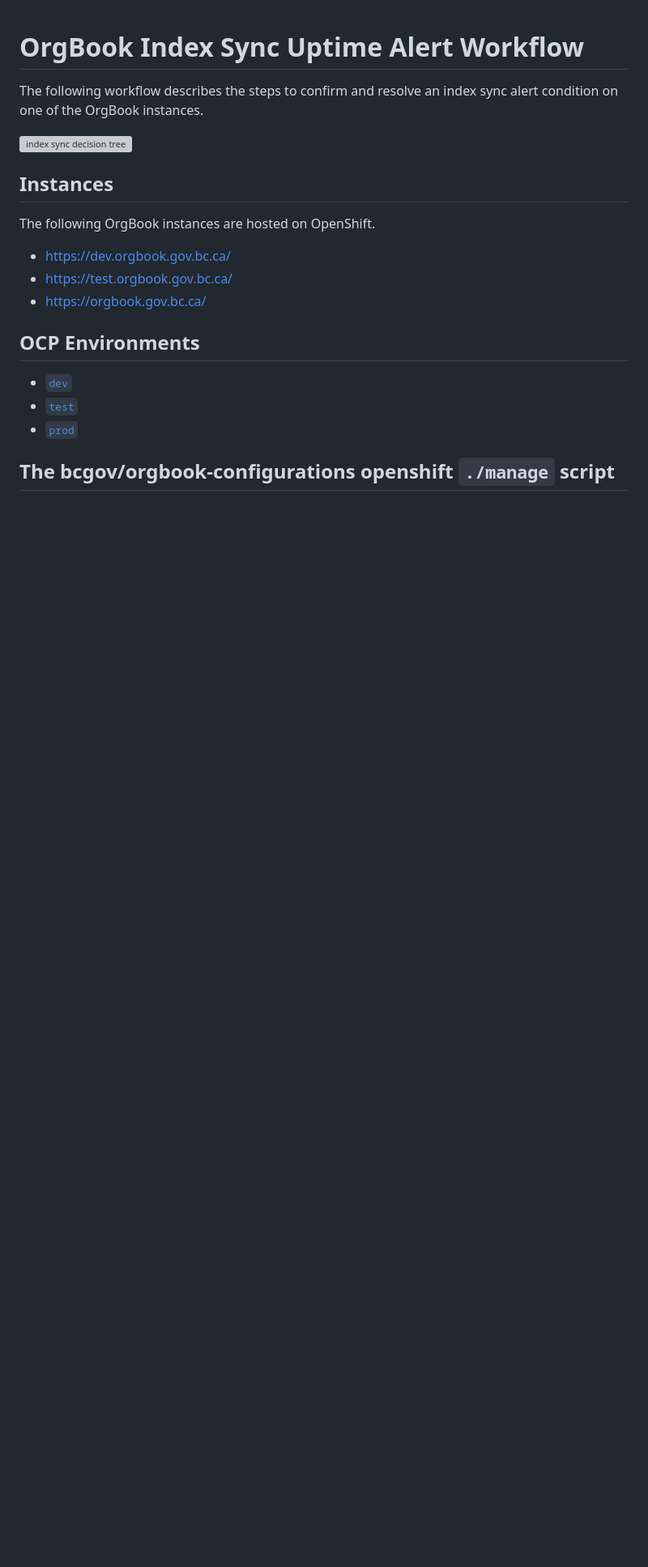
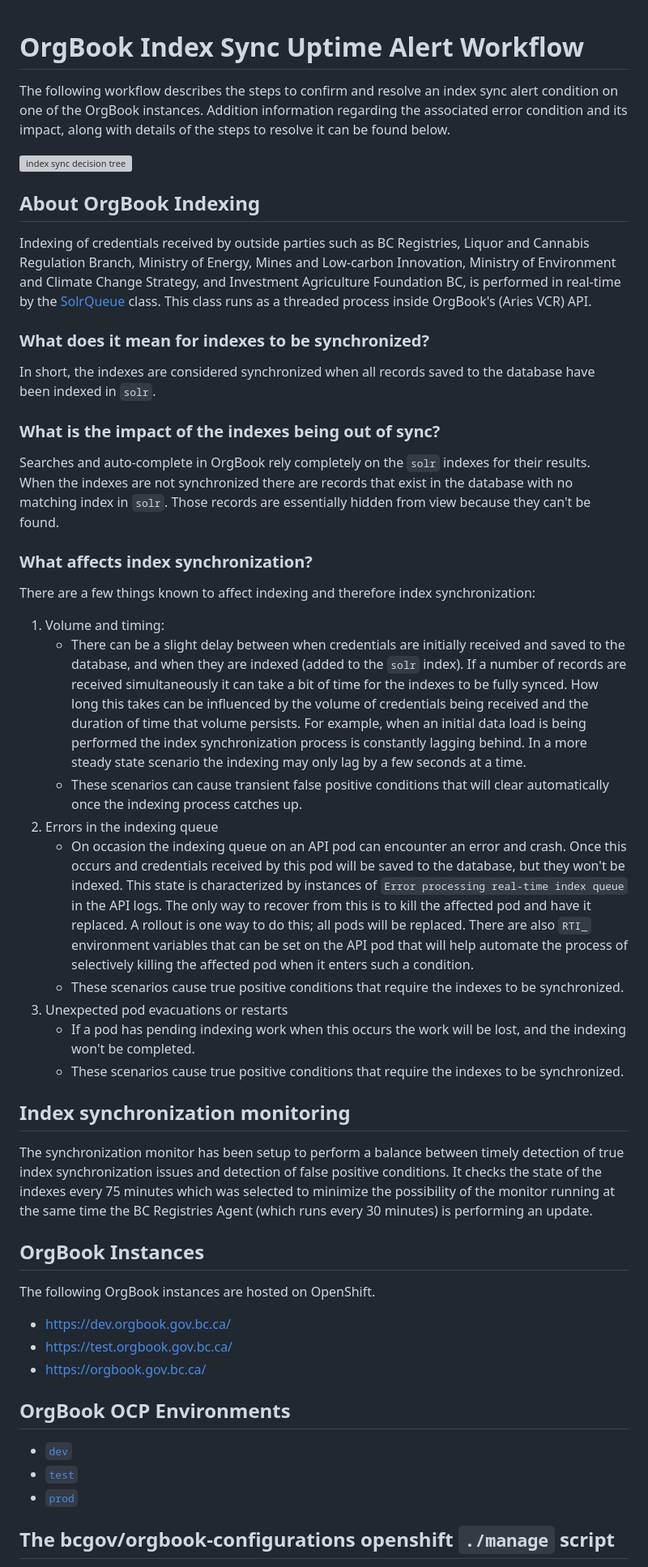
Before and after one commit to bcgov/DITP-DevOps, a Markdown page: docs/orgbook-index-sync-alert-workflow.md, the part around one of its changes. Shown at 81% size. GitHub-like rendering; blank space fills up the shorter version; grey boxes are pictures that could not be loaded.

Commit message:
Add additional details to the OrgBook Index Sync Alert Workflow document
Signed-off-by: Wade Barnes <wade@neoterictech.ca>

```diff
--- a/docs/orgbook-index-sync-alert-workflow.md
+++ b/docs/orgbook-index-sync-alert-workflow.md
@@ -1,17 +1,46 @@
 # OrgBook Index Sync Uptime Alert Workflow
 
-The following workflow describes the steps to confirm and resolve an index sync alert condition on one of the OrgBook instances.
+The following workflow describes the steps to confirm and resolve an index sync alert condition on one of the OrgBook instances.  Addition information regarding the associated error condition and its impact, along with details of the steps to resolve it can be found below.
 
 ![index sync decision tree](https://www.plantuml.com/plantuml/proxy?cache=no&src=https://raw.githubusercontent.com/bcgov/DITP-DevOps/main/docs/index-sync-decision-tree.puml)
 
-## Instances
+## About OrgBook Indexing
+
+Indexing of credentials received by outside parties such as BC Registries, Liquor and Cannabis Regulation Branch, Ministry of Energy, Mines and Low-carbon Innovation, Ministry of Environment and Climate Change Strategy, and Investment Agriculture Foundation BC, is performed in real-time by the [SolrQueue](https://github.com/bcgov/aries-vcr/blob/master/server/vcr-server/vcr_server/utils/solrqueue.py) class.  This class runs as a threaded process inside OrgBook's (Aries VCR) API.
+
+### What does it mean for indexes to be synchronized?
+
+In short, the indexes are considered synchronized when all records saved to the database have been indexed in `solr`.
+
+### What is the impact of the indexes being out of sync?
+
+Searches and auto-complete in OrgBook rely completely on the `solr` indexes for their results.  When the indexes are not synchronized there are records that exist in the database with no matching index in `solr`.  Those records are essentially hidden from view because they can't be found.
+
+### What affects index synchronization?
+
+There are a few things known to affect indexing and therefore index synchronization:
+1. Volume and timing:
+    - There can be a slight delay between when credentials are initially received and saved to the database, and when they are indexed (added to the `solr` index).  If a number of records are received simultaneously it can take a bit of time for the indexes to be fully synced.  How long this takes can be influenced by the volume of credentials being received and the duration of time that volume persists.  For example, when an initial data load is being performed the index synchronization process is constantly lagging behind.  In a more steady state scenario the indexing may only lag by a few seconds at a time.
+    - These scenarios can cause transient false positive conditions that will clear automatically once the indexing process catches up.
+2. Errors in the indexing queue
+    - On occasion the indexing queue on an API pod can encounter an error and crash.  Once this occurs and credentials received by this pod will be saved to the database, but they won't be indexed.  This state is characterized by instances of `Error processing real-time index queue` in the API logs. The only way to recover from this is to kill the affected pod and have it replaced.  A rollout is one way to do this; all pods will be replaced.  There are also `RTI_` environment variables that can be set on the API pod that will help automate the process of selectively killing the affected pod when it enters such a condition.
+    - These scenarios cause true positive conditions that require the indexes to be synchronized.
+3. Unexpected pod evacuations or restarts
+    - If a pod has pending indexing work when this occurs the work will be lost, and the indexing won't be completed.
+    - These scenarios cause true positive conditions that require the indexes to be synchronized.
+
+## Index synchronization monitoring
+
+The synchronization monitor has been setup to perform a balance between timely detection of true index synchronization issues and detection of false positive conditions.  It checks the state of the indexes every 75 minutes which was selected to minimize the possibility of the monitor running at the same time the BC Registries Agent (which runs every 30 minutes) is performing an update.
+
+## OrgBook Instances
 The following OrgBook instances are hosted on OpenShift.
 
 - https://dev.orgbook.gov.bc.ca/
 - https://test.orgbook.gov.bc.ca/
 - https://orgbook.gov.bc.ca/
 
-## OCP Environments
+## OrgBook OCP Environments
 - [`dev`](https://console.apps.silver.devops.gov.bc.ca/k8s/ns/8ad0ea-dev/deploymentconfigs)
 - [`test`](https://console.apps.silver.devops.gov.bc.ca/k8s/ns/8ad0ea-test/deploymentconfigs)
 - [`prod`](https://console.apps.silver.devops.gov.bc.ca/k8s/ns/8ad0ea-prod/deploymentconfigs)
```
Also changed, not shown: other parts of docs/orgbook-index-sync-alert-workflow.md (+9 -9 lines), docs/images/api-rollout.png (renamed from docs/images/rollout.png), 1 other file.
